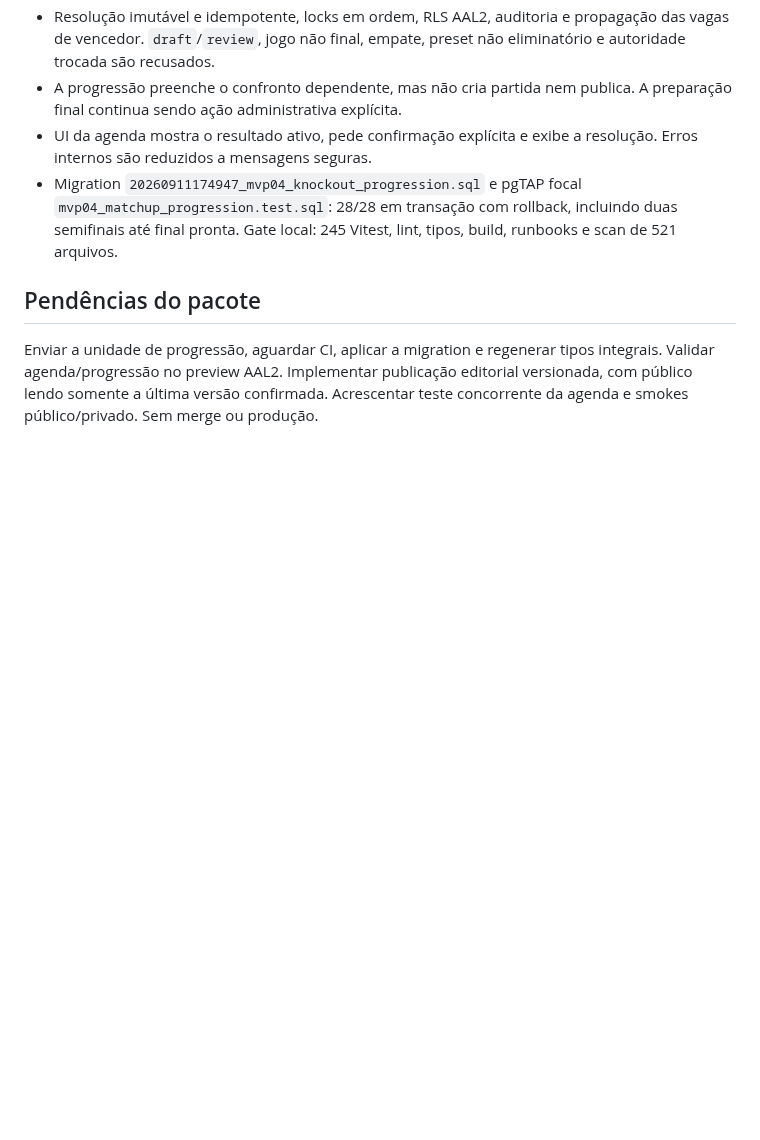
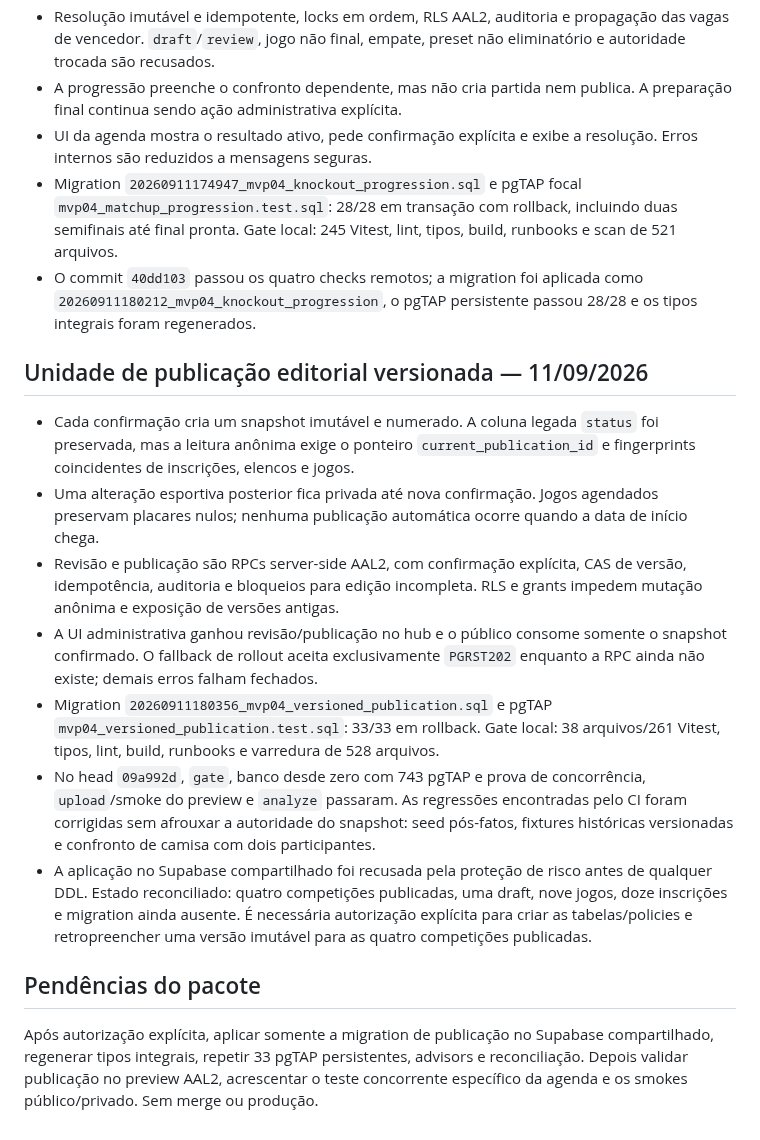
Before and after one commit to renato-lucindo/base-do-basquete, a Markdown page: docs/execution/MVP-04.md, the part around the change. Drawn GitHub-style; blank space fills up the shorter version.

Commit message:
WIP(mvp04): record publication deployment gate

```diff
--- a/docs/execution/MVP-04.md
+++ b/docs/execution/MVP-04.md
@@ -25,7 +25,18 @@ A correção aditiva passou os quatro checks no commit 6d2738a e foi aplicada co
 - A progressão preenche o confronto dependente, mas não cria partida nem publica. A preparação final continua sendo ação administrativa explícita.
 - UI da agenda mostra o resultado ativo, pede confirmação explícita e exibe a resolução. Erros internos são reduzidos a mensagens seguras.
 - Migration `20260911174947_mvp04_knockout_progression.sql` e pgTAP focal `mvp04_matchup_progression.test.sql`: 28/28 em transação com rollback, incluindo duas semifinais até final pronta. Gate local: 245 Vitest, lint, tipos, build, runbooks e scan de 521 arquivos.
+- O commit `40dd103` passou os quatro checks remotos; a migration foi aplicada como `20260911180212_mvp04_knockout_progression`, o pgTAP persistente passou 28/28 e os tipos integrais foram regenerados.
+
+## Unidade de publicação editorial versionada — 11/09/2026
+
+- Cada confirmação cria um snapshot imutável e numerado. A coluna legada `status` foi preservada, mas a leitura anônima exige o ponteiro `current_publication_id` e fingerprints coincidentes de inscrições, elencos e jogos.
+- Uma alteração esportiva posterior fica privada até nova confirmação. Jogos agendados preservam placares nulos; nenhuma publicação automática ocorre quando a data de início chega.
+- Revisão e publicação são RPCs server-side AAL2, com confirmação explícita, CAS de versão, idempotência, auditoria e bloqueios para edição incompleta. RLS e grants impedem mutação anônima e exposição de versões antigas.
+- A UI administrativa ganhou revisão/publicação no hub e o público consome somente o snapshot confirmado. O fallback de rollout aceita exclusivamente `PGRST202` enquanto a RPC ainda não existe; demais erros falham fechados.
+- Migration `20260911180356_mvp04_versioned_publication.sql` e pgTAP `mvp04_versioned_publication.test.sql`: 33/33 em rollback. Gate local: 38 arquivos/261 Vitest, tipos, lint, build, runbooks e varredura de 528 arquivos.
+- No head `09a992d`, `gate`, banco desde zero com 743 pgTAP e prova de concorrência, `upload`/smoke do preview e `analyze` passaram. As regressões encontradas pelo CI foram corrigidas sem afrouxar a autoridade do snapshot: seed pós-fatos, fixtures históricas versionadas e confronto de camisa com dois participantes.
+- A aplicação no Supabase compartilhado foi recusada pela proteção de risco antes de qualquer DDL. Estado reconciliado: quatro competições publicadas, uma draft, nove jogos, doze inscrições e migration ainda ausente. É necessária autorização explícita para criar as tabelas/policies e retropreencher uma versão imutável para as quatro competições publicadas.
 
 ## Pendências do pacote
 
-Enviar a unidade de progressão, aguardar CI, aplicar a migration e regenerar tipos integrais. Validar agenda/progressão no preview AAL2. Implementar publicação editorial versionada, com público lendo somente a última versão confirmada. Acrescentar teste concorrente da agenda e smokes público/privado. Sem merge ou produção.
+Após autorização explícita, aplicar somente a migration de publicação no Supabase compartilhado, regenerar tipos integrais, repetir 33 pgTAP persistentes, advisors e reconciliação. Depois validar publicação no preview AAL2, acrescentar o teste concorrente específico da agenda e os smokes público/privado. Sem merge ou produção.
```
Also changed, not shown: HANDOFF.md (+3 -0 lines).
